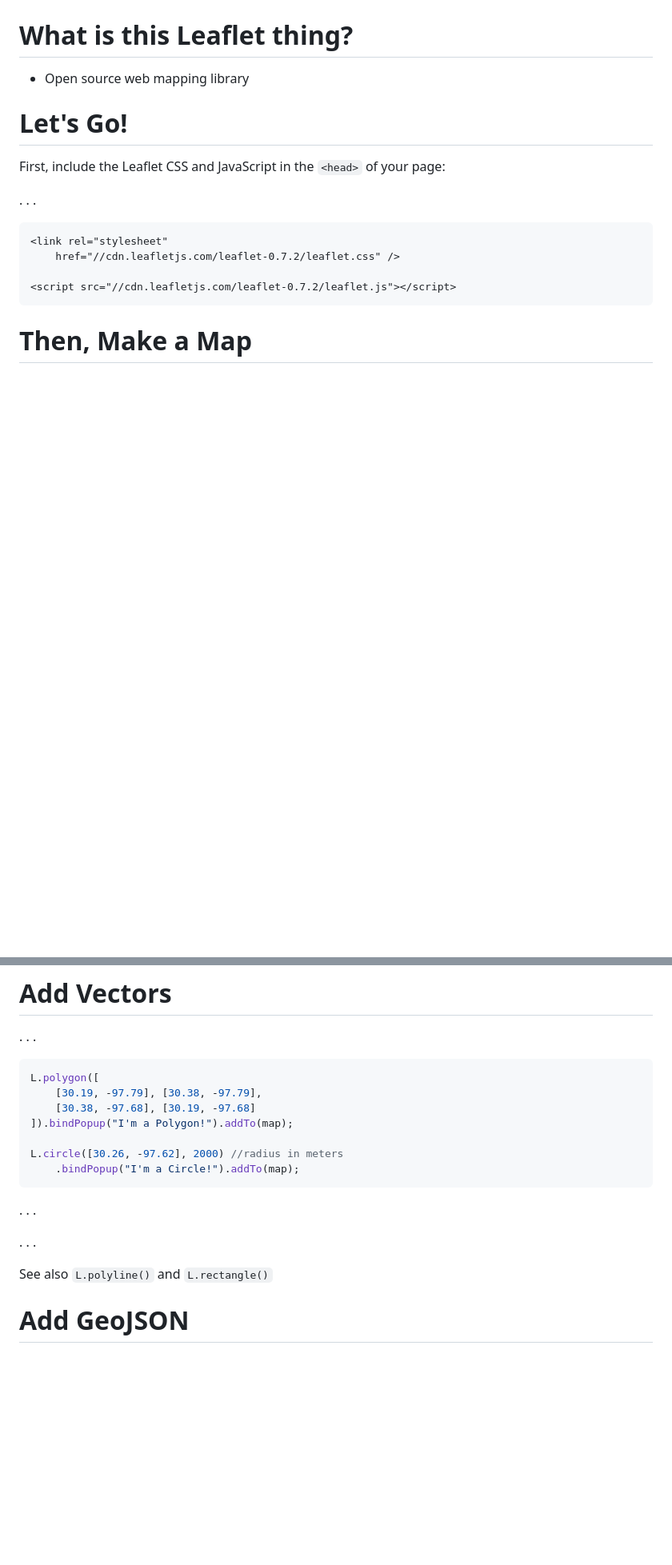
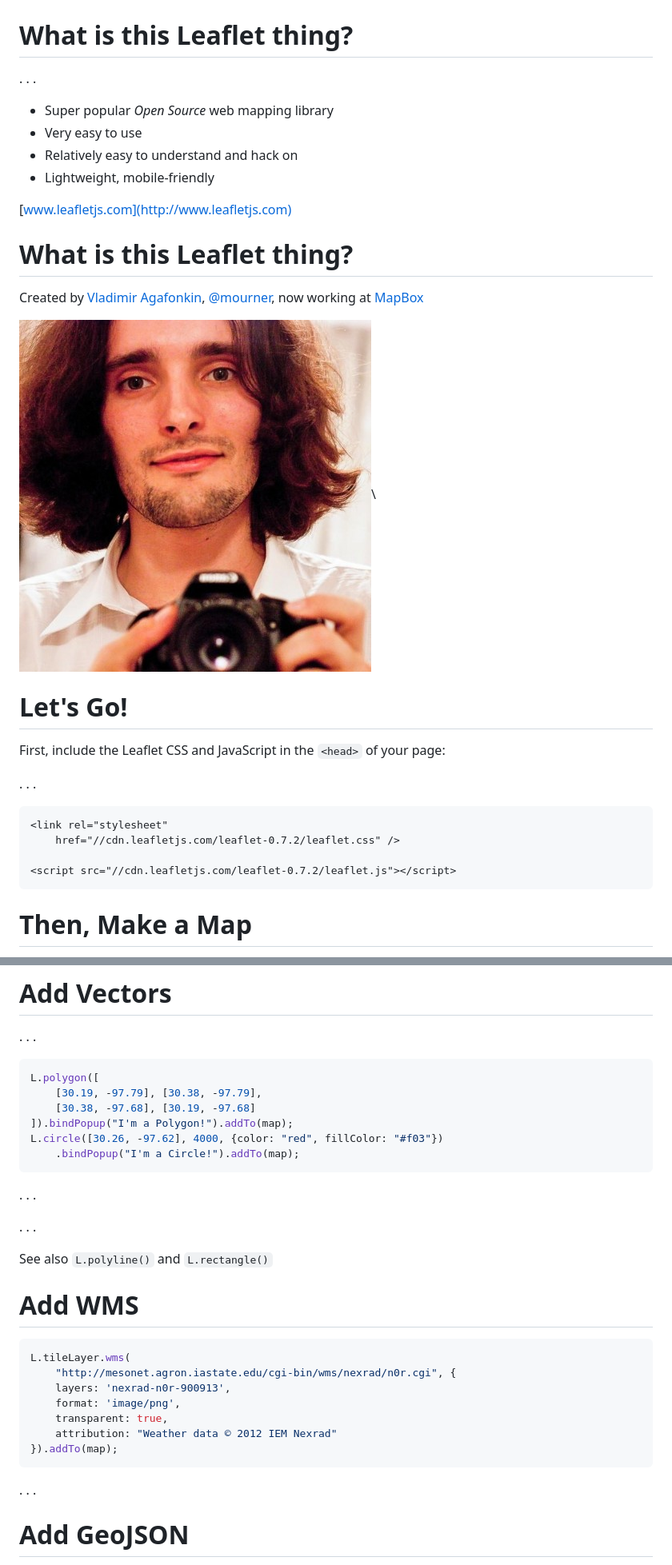
Before and after one commit to jseppi/geojam-leaflet-pres, a Markdown page: index.md, 2 parts joined by grey strips. Shown: that part at 80% size. Drawn GitHub-style; pictures changed too: images/mourner.jpeg (added); blank space fills up the shorter version.

````diff
--- a/index.md
+++ b/index.md
@@ -15,7 +15,20 @@ Open Austin Geo Jam - February 22, 2014
 
 # What is this Leaflet thing?
 
-* Open source web mapping library
+. . .
+
+* Super popular *Open Source* web mapping library
+* Very easy to use
+* Relatively easy to understand and hack on
+* Lightweight, mobile-friendly
+
+[www.leafletjs.com](http://www.leafletjs.com)
+
+# What is this Leaflet thing?
+
+Created by [Vladimir Agafonkin](https://github.com/mourner), [\@mourner](http://twitter.com/mourner), now working at [MapBox](http://www.mapbox.com)
+
+![](images/mourner.jpeg)\
 
 
 # Let's Go!
@@ -168,11 +181,9 @@ L.polygon([
     [30.19, -97.79], [30.38, -97.79],
     [30.38, -97.68], [30.19, -97.68]
 ]).bindPopup("I'm a Polygon!").addTo(map);
-
-L.circle([30.26, -97.62], 2000) //radius in meters
+L.circle([30.26, -97.62], 4000, {color: "red", fillColor: "#f03"})
     .bindPopup("I'm a Circle!").addTo(map);
 ```
-
 . . .
 
 <div id="map8" class="map"></div>
@@ -181,3 +192,17 @@ L.circle([30.26, -97.62], 2000) //radius in meters
 
 See also `L.polyline()` and `L.rectangle()`
 
+# Add WMS
+
+```javascript
+L.tileLayer.wms(
+    "http://mesonet.agron.iastate.edu/cgi-bin/wms/nexrad/n0r.cgi", {
+    layers: 'nexrad-n0r-900913',
+    format: 'image/png',
+    transparent: true,
+    attribution: "Weather data © 2012 IEM Nexrad"
+}).addTo(map);
+```
+
+. . .
+
````
Also changed, not shown: other parts of index.md (+7 -5 lines), 3 other files.
